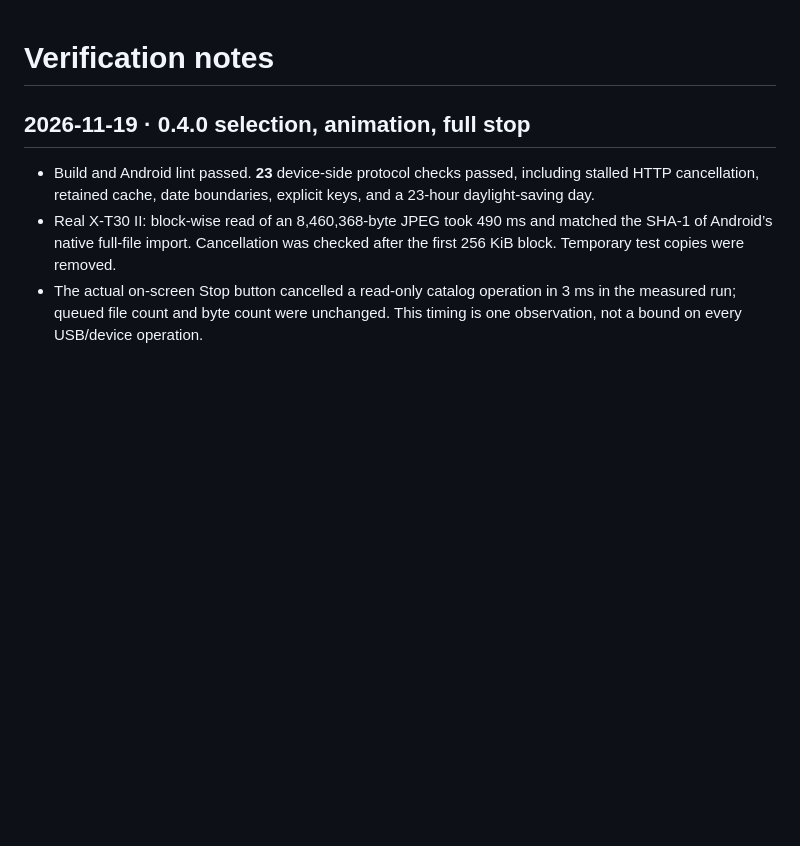
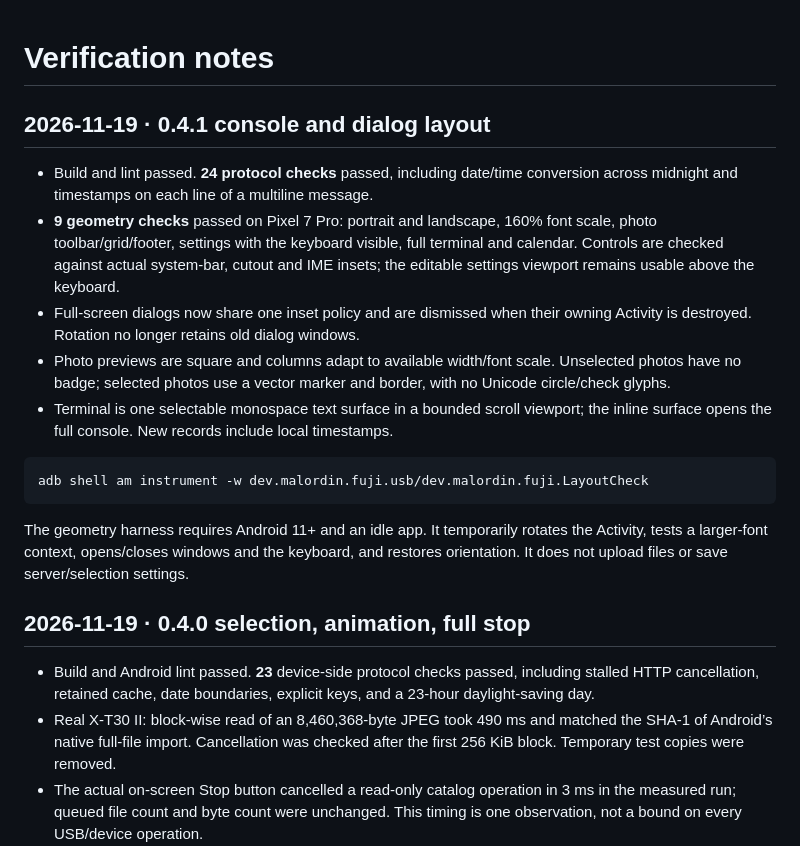
Before and after one commit to malordin/fujirelay, a Markdown page: docs/TESTING.md, the part around the change. Rendered like a GitHub page; blank space fills up the shorter version.

````diff
--- a/docs/TESTING.md
+++ b/docs/TESTING.md
@@ -1,4 +1,29 @@
 # Verification notes
+
+## 2026-11-19 · 0.4.1 console and dialog layout
+
+- Build and lint passed. **24 protocol checks** passed, including date/time
+  conversion across midnight and timestamps on each line of a multiline message.
+- **9 geometry checks** passed on Pixel 7 Pro: portrait and landscape, 160% font
+  scale, photo toolbar/grid/footer, settings with the keyboard visible, full
+  terminal and calendar. Controls are checked against actual system-bar, cutout
+  and IME insets; the editable settings viewport remains usable above the keyboard.
+- Full-screen dialogs now share one inset policy and are dismissed when their
+  owning Activity is destroyed. Rotation no longer retains old dialog windows.
+- Photo previews are square and columns adapt to available width/font scale.
+  Unselected photos have no badge; selected photos use a vector marker and border,
+  with no Unicode circle/check glyphs.
+- Terminal is one selectable monospace text surface in a bounded scroll viewport;
+  the inline surface opens the full console. New records include local timestamps.
+
+```sh
+adb shell am instrument -w dev.malordin.fuji.usb/dev.malordin.fuji.LayoutCheck
+```
+
+The geometry harness requires Android 11+ and an idle app. It temporarily rotates
+the Activity, tests a larger-font context, opens/closes windows and the keyboard,
+and restores orientation. It does not upload files or save server/selection settings.
+
 
 ## 2026-11-19 · 0.4.0 selection, animation, full stop
 
````
Also changed, not shown: README.md (+5 -4 lines), todo.md (+2 -1 lines), docs/terminal.png (added), 14 other files.
